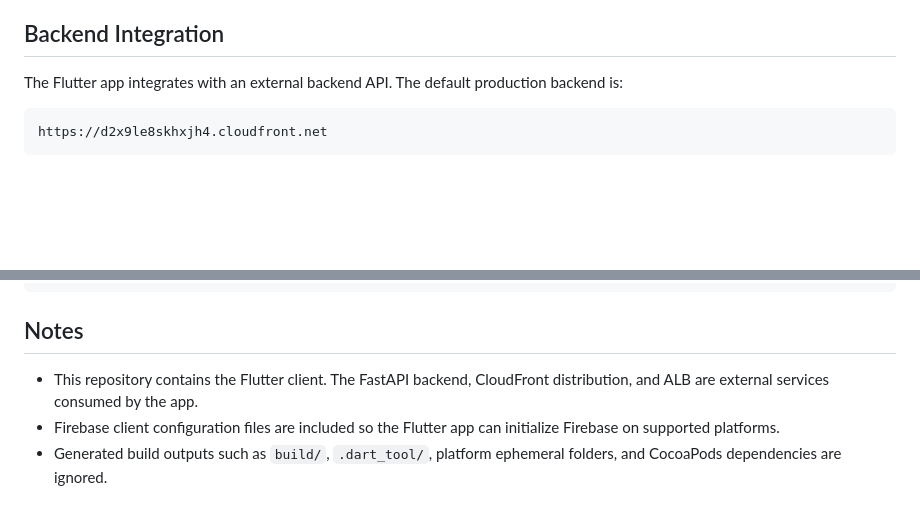
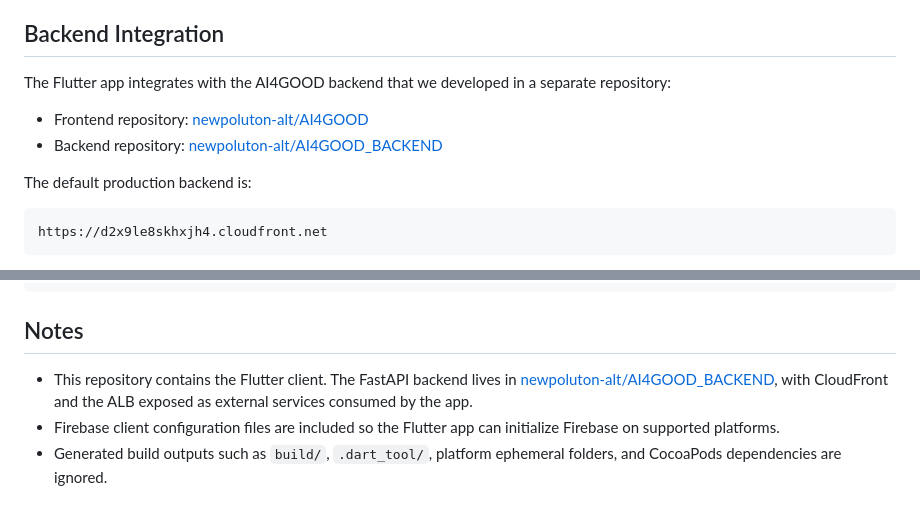
Before and after one commit to newpoluton-alt/AI4GOOD, a Markdown page: README.md, 2 parts joined by grey strips. Drawn GitHub-style; blank space fills up the shorter version.

Commit message:
Document backend repository

````diff
--- a/README.md
+++ b/README.md
@@ -172,7 +172,12 @@ The app uses:
 
 ## Backend Integration
 
-The Flutter app integrates with an external backend API. The default production backend is:
+The Flutter app integrates with the AI4GOOD backend that we developed in a separate repository:
+
+- Frontend repository: [newpoluton-alt/AI4GOOD](https://github.com/newpoluton-alt/AI4GOOD)
+- Backend repository: [newpoluton-alt/AI4GOOD_BACKEND](https://github.com/newpoluton-alt/AI4GOOD_BACKEND)
+
+The default production backend is:
 
 ```text
 https://d2x9le8skhxjh4.cloudfront.net
@@ -307,6 +312,6 @@ flutter build web --dart-define=API_BASE_URL=https://your-backend.example.com
 
 ## Notes
 
-- This repository contains the Flutter client. The FastAPI backend, CloudFront distribution, and ALB are external services consumed by the app.
+- This repository contains the Flutter client. The FastAPI backend lives in [newpoluton-alt/AI4GOOD_BACKEND](https://github.com/newpoluton-alt/AI4GOOD_BACKEND), with CloudFront and the ALB exposed as external services consumed by the app.
 - Firebase client configuration files are included so the Flutter app can initialize Firebase on supported platforms.
 - Generated build outputs such as `build/`, `.dart_tool/`, platform ephemeral folders, and CocoaPods dependencies are ignored.
````
